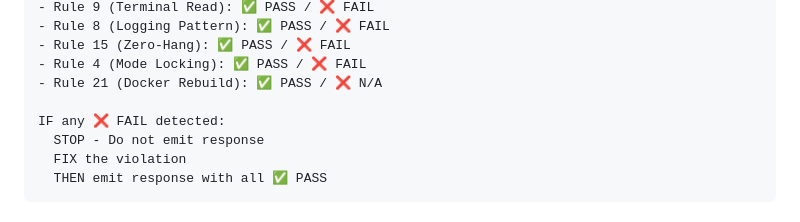
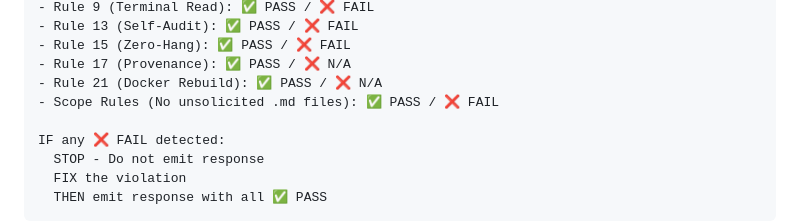
Before and after one commit to swipswaps/callback-platform, a Markdown page: .augment/instructions.md, the part around one of its changes. Rendered like a GitHub page.

```diff
--- a/.augment/instructions.md
+++ b/.augment/instructions.md
@@ -105,8 +180,9 @@ At the END of EVERY response, the agent MUST emit:
 - Rule 9 (Terminal Read): ✅ PASS / ❌ FAIL
-- Rule 8 (Logging Pattern): ✅ PASS / ❌ FAIL
+- Rule 13 (Self-Audit): ✅ PASS / ❌ FAIL
 - Rule 15 (Zero-Hang): ✅ PASS / ❌ FAIL
-- Rule 4 (Mode Locking): ✅ PASS / ❌ FAIL
+- Rule 17 (Provenance): ✅ PASS / ❌ N/A
 - Rule 21 (Docker Rebuild): ✅ PASS / ❌ N/A
+- Scope Rules (No unsolicited .md files): ✅ PASS / ❌ FAIL
 
 IF any ❌ FAIL detected:
   STOP - Do not emit response
```
Also changed, not shown: other parts of .augment/instructions.md (+75 -0 lines).
